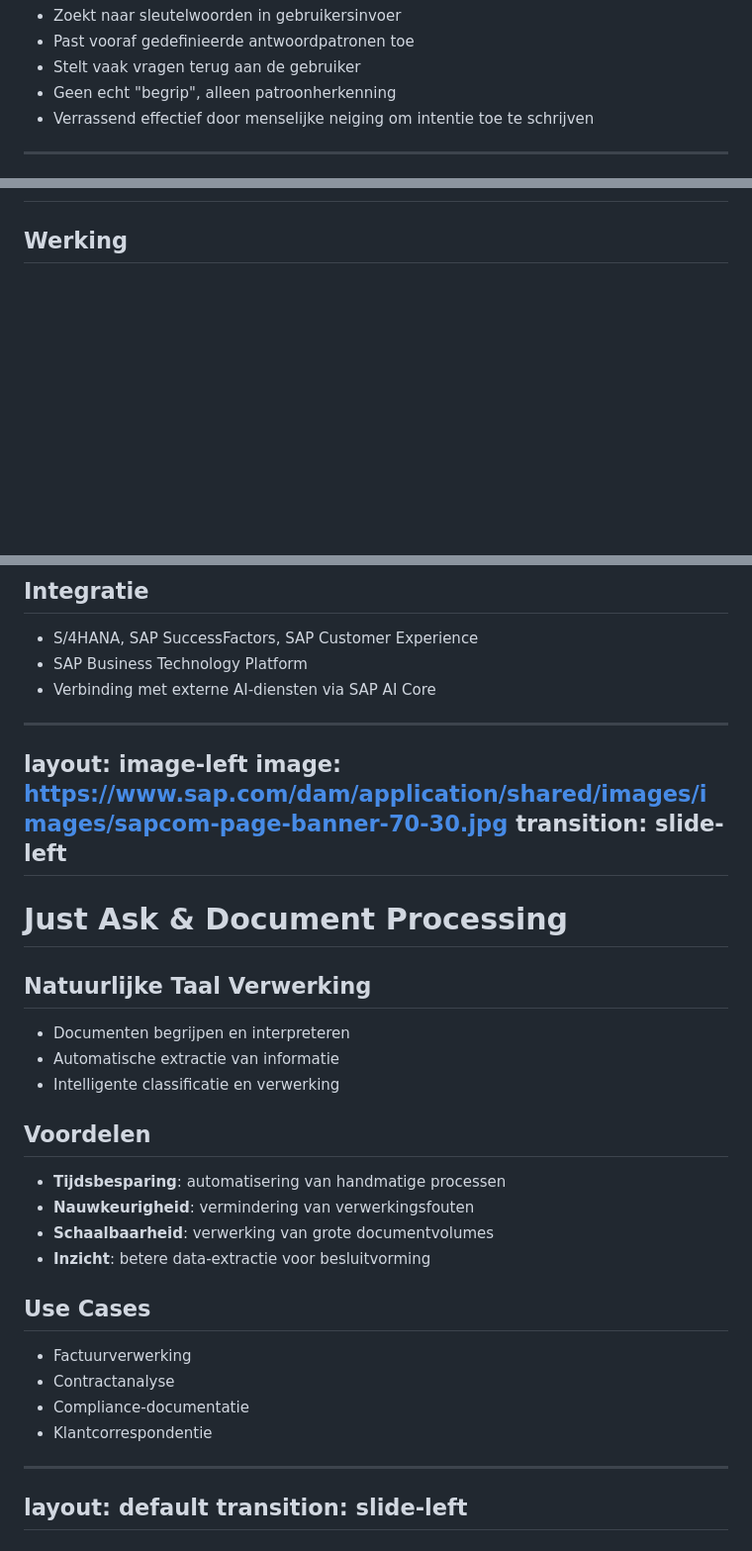
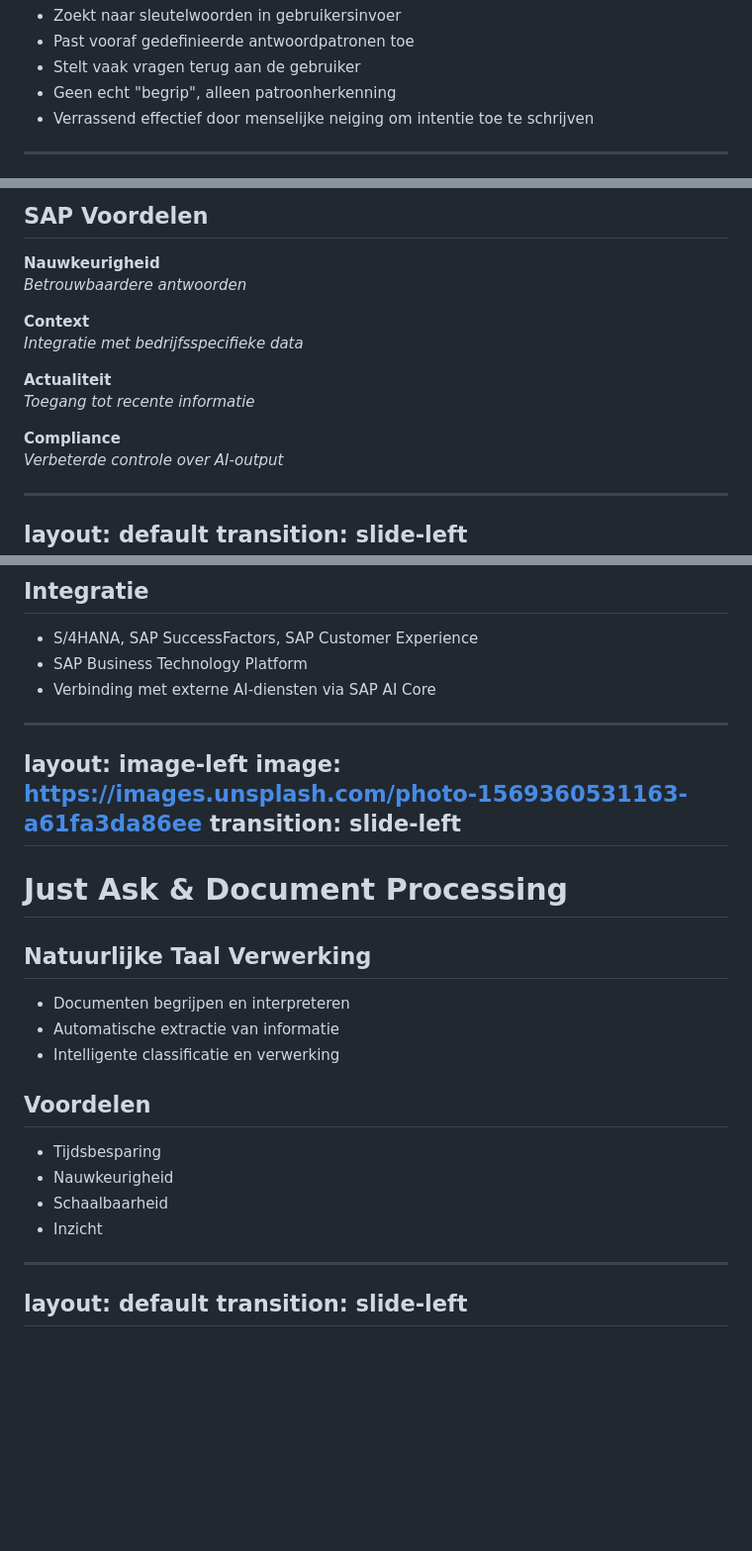
Before and after one commit to DarkoBoesmans/stage-expertum-wasteapp, a Markdown page: slidev/slides.md, 3 parts joined by grey strips. Shown: that part at 99% size. GitHub-like rendering; blank space fills up the shorter version.

Commit message:
fix: slides al wat visueler gezet

```diff
--- a/slidev/slides.md
+++ b/slidev/slides.md
@@ -174,8 +174,6 @@ SPEAKER NOTES:
 - ELIZA toonde aan dat schijnbaar "intelligente" gesprekken kunnen worden gesimuleerd met relatief eenvoudige regels
 - ELIZA kon veel mensen misleiden dat ze met een intelligent wezen spraken, wat het "ELIZA-effect" wordt genoemd
 - Modern verschil: hedendaagse LLMs zoals GPT gebruiken statistische patronen i.p.v. expliciete regels (neural vs. symbolic AI)
-- ELIZA is een voorbeeld van "Symbolic AI" - expliciete kennisrepresentatie via regels en deterministische programmering
-- De schijnbare intelligentie van ELIZA toont de kloof tussen menselijke neiging om intentionaliteit toe te schrijven en werkelijk begrip
 -->
 
 
@@ -469,4 +483,23 @@ transition: slide-left
 <div>
+
+## SAP Voordelen
+
+**Nauwkeurigheid** <br>
+*Betrouwbaardere antwoorden*
+
+**Context** <br>
+*Integratie met bedrijfsspecifieke data*
+
+**Actualiteit** <br>
+*Toegang tot recente informatie*
+
+**Compliance** <br>
+*Verbeterde controle over AI-output*
+</div>
+</div>
+
+
+<!--
 
 ## Werking
 - **Embeddings**: Vectorrepresentaties van tekst
@@ -659,6 +813,6 @@ SAP's AI-assistent die natuurlijke taal gebruikt om SAP-systemen toegankelijker
 ---
 layout: image-left
-image: https://www.sap.com/dam/application/shared/images/images/sapcom-page-banner-70-30.jpg
+image: https://images.unsplash.com/photo-1569360531163-a61fa3da86ee
 transition: slide-left
 ---
 
@@ -670,6 +824,13 @@ transition: slide-left
 - Intelligente classificatie en verwerking
 
 ## Voordelen
+- Tijdsbesparing
+- Nauwkeurigheid
+- Schaalbaarheid
+- Inzicht
+
+<!--
+## Voordelen
 - **Tijdsbesparing**: automatisering van handmatige processen
 - **Nauwkeurigheid**: vermindering van verwerkingsfouten
 - **Schaalbaarheid**: verwerking van grote documentvolumes
@@ -680,6 +841,7 @@ transition: slide-left
 - Contractanalyse
 - Compliance-documentatie
 - Klantcorrespondentie
+-->
 
 ---
 layout: default
```
Also changed, not shown: other parts of slidev/slides.md (+178 -41 lines).
